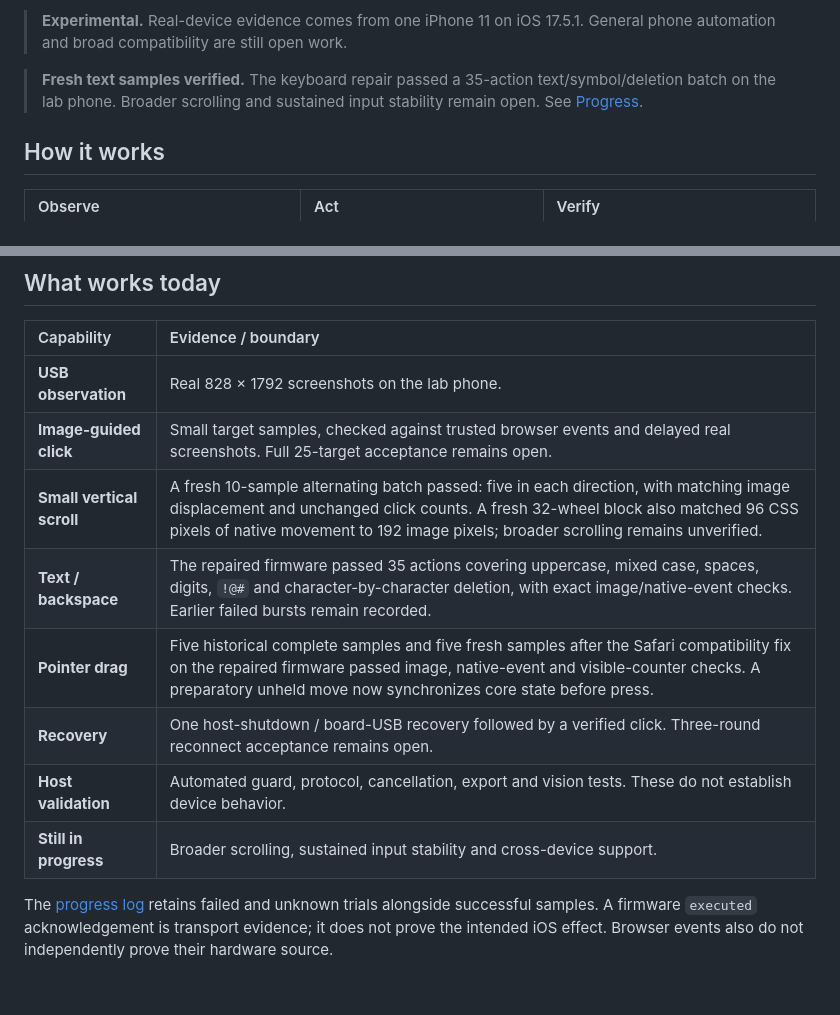
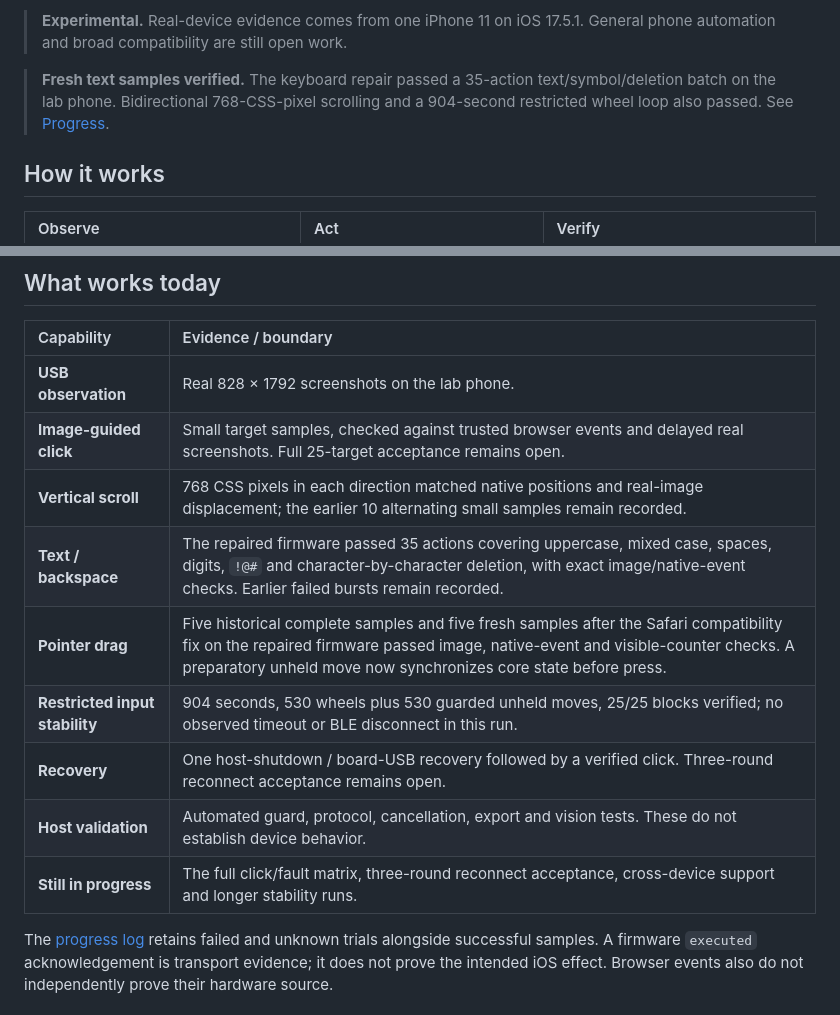
Before and after one commit to INEEDBUG/esp32-iphone-bridge, a Markdown page: README.md, 2 parts joined by grey strips. Drawn GitHub-style.

Commit message:
Verify 768-pixel bidirectional scrolling and 904-second restricted input loop

```diff
--- a/README.md
+++ b/README.md
@@ -11,7 +11,7 @@ PhoneLab is an experimental Windows lab for observing a real iPhone over USB and
 
 > **Experimental.** Real-device evidence comes from one iPhone 11 on iOS 17.5.1. General phone automation and broad compatibility are still open work.
 
-> **Fresh text samples verified.** The keyboard repair passed a 35-action text/symbol/deletion batch on the lab phone. Broader scrolling and sustained input stability remain open. See [Progress](docs/PROGRESS.md).
+> **Fresh text samples verified.** The keyboard repair passed a 35-action text/symbol/deletion batch on the lab phone. Bidirectional 768-CSS-pixel scrolling and a 904-second restricted wheel loop also passed. See [Progress](docs/PROGRESS.md).
 
 ## How it works
 
@@ -35,12 +35,13 @@ Ordinary startup serves the local interface with the input backend **off**. USB
 | :--- | :--- |
 | **USB observation** | Real 828 × 1792 screenshots on the lab phone. |
 | **Image-guided click** | Small target samples, checked against trusted browser events and delayed real screenshots. Full 25-target acceptance remains open. |
-| **Small vertical scroll** | A fresh 10-sample alternating batch passed: five in each direction, with matching image displacement and unchanged click counts. A fresh 32-wheel block also matched 96 CSS pixels of native movement to 192 image pixels; broader scrolling remains unverified. |
+| **Vertical scroll** | 768 CSS pixels in each direction matched native positions and real-image displacement; the earlier 10 alternating small samples remain recorded. |
 | **Text / backspace** | The repaired firmware passed 35 actions covering uppercase, mixed case, spaces, digits, `!@#` and character-by-character deletion, with exact image/native-event checks. Earlier failed bursts remain recorded. |
 | **Pointer drag** | Five historical complete samples and five fresh samples after the Safari compatibility fix on the repaired firmware passed image, native-event and visible-counter checks. A preparatory unheld move now synchronizes core state before press. |
+| **Restricted input stability** | 904 seconds, 530 wheels plus 530 guarded unheld moves, 25/25 blocks verified; no observed timeout or BLE disconnect in this run. |
 | **Recovery** | One host-shutdown / board-USB recovery followed by a verified click. Three-round reconnect acceptance remains open. |
 | **Host validation** | Automated guard, protocol, cancellation, export and vision tests. These do not establish device behavior. |
-| **Still in progress** | Broader scrolling, sustained input stability and cross-device support. |
+| **Still in progress** | The full click/fault matrix, three-round reconnect acceptance, cross-device support and longer stability runs. |
 
 The [progress log](docs/PROGRESS.md) retains failed and unknown trials alongside successful samples. A firmware `executed` acknowledgement is transport evidence; it does not prove the intended iOS effect. Browser events also do not independently prove their hardware source.
 
```
Also changed, not shown: README.zh-CN.md (+4 -3 lines), docs/PROGRESS.md (+8 -5 lines).
